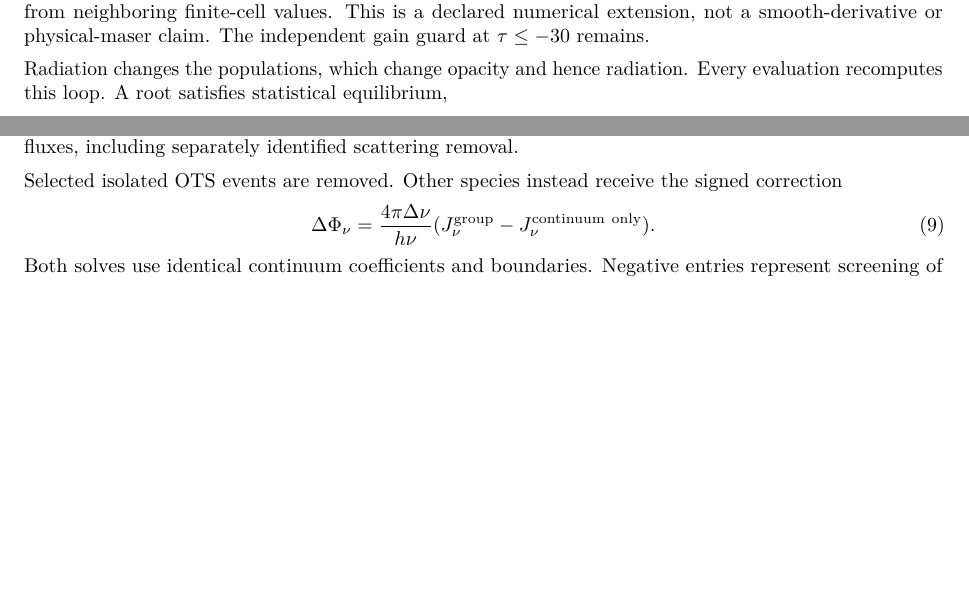
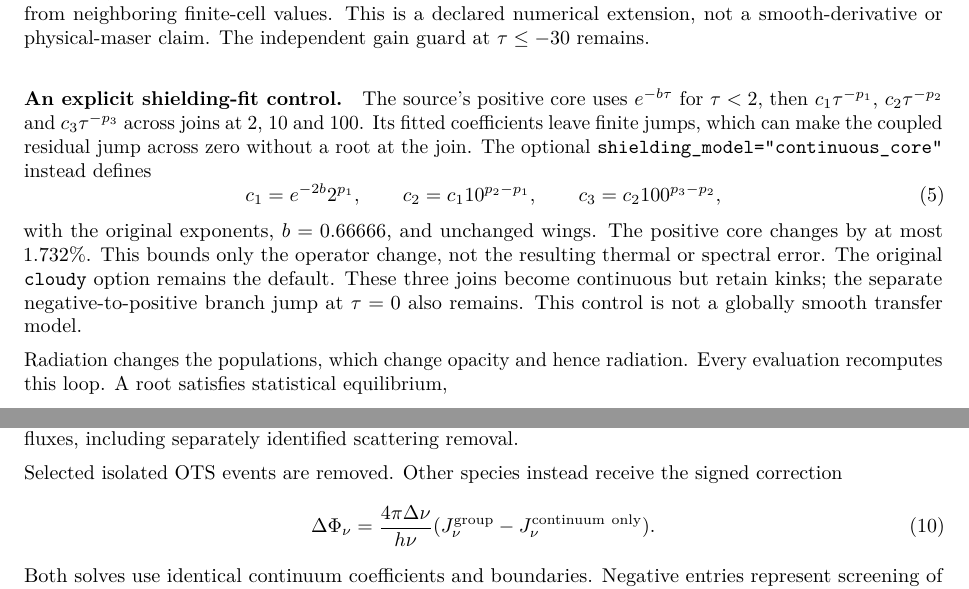
Before and after one commit to HajimeKawahara/exojax-escape, a LaTeX document (doc/escape_probability.tex): two parts of pages 2 and 3 of 3 before the commit and two parts of pages 2 and 3 of 4 after it, joined at a grey line, cut so that both start at the same text, the shorter picture padded with empty space. Compiled offline with pdfLaTeX.

Commit message:
Define sulfur and the explicit shielding fit control

```diff
--- a/doc/escape_probability.tex
+++ b/doc/escape_probability.tex
@@ -104,6 +104,24 @@ near $\tau=-1$. At exactly $\tau=-1$ the reference is undefined; the native
 operator uses the continuous zero extension from neighboring finite-cell
 values. This is a declared numerical extension, not a smooth-derivative or
 physical-maser claim. The independent gain guard at $\tau\leq-30$ remains.
+
+\paragraph{An explicit shielding-fit control.}
+The source's positive core uses $e^{-b\tau}$ for $\tau<2$, then
+$c_1\tau^{-p_1}$, $c_2\tau^{-p_2}$ and $c_3\tau^{-p_3}$ across
+joins at 2, 10 and 100. Its fitted coefficients leave finite jumps, which
+can make the coupled residual jump across zero without a root at the join.
+The optional \texttt{shielding\_model="continuous\_core"} instead defines
+\begin{equation}
+ c_1=e^{-2b}2^{p_1},\qquad
+ c_2=c_1 10^{p_2-p_1},\qquad c_3=c_2 100^{p_3-p_2},
+ \label{eq:connected_core}
+\end{equation}
+with the original exponents, $b=0.66666$, and unchanged wings. The positive
+core changes by at most 1.732\%. This bounds only the operator change, not
+the resulting thermal or spectral error. The original \texttt{cloudy}
+option remains the default. These three joins become continuous but retain
+kinks; the separate negative-to-positive branch jump at $\tau=0$ also
+remains. This control is not a globally smooth transfer model.
 
 Radiation changes the populations, which change opacity and hence radiation.
 Every evaluation recomputes this loop. A root satisfies statistical equilibrium,
```
Also changed, not shown: doc/solar_atmosphere.tex (+12 -2 lines), doc/escape_probability.pdf, doc/solar_atmosphere.pdf.
